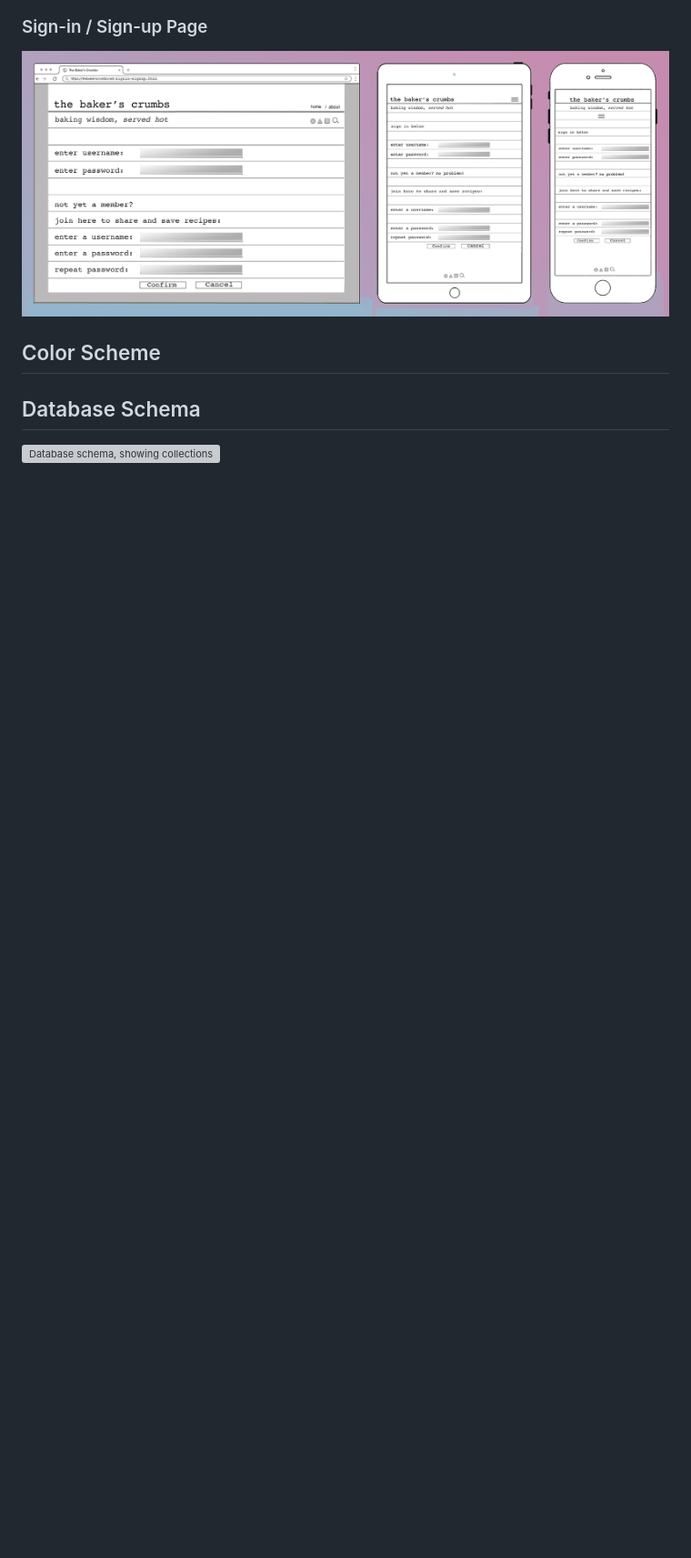
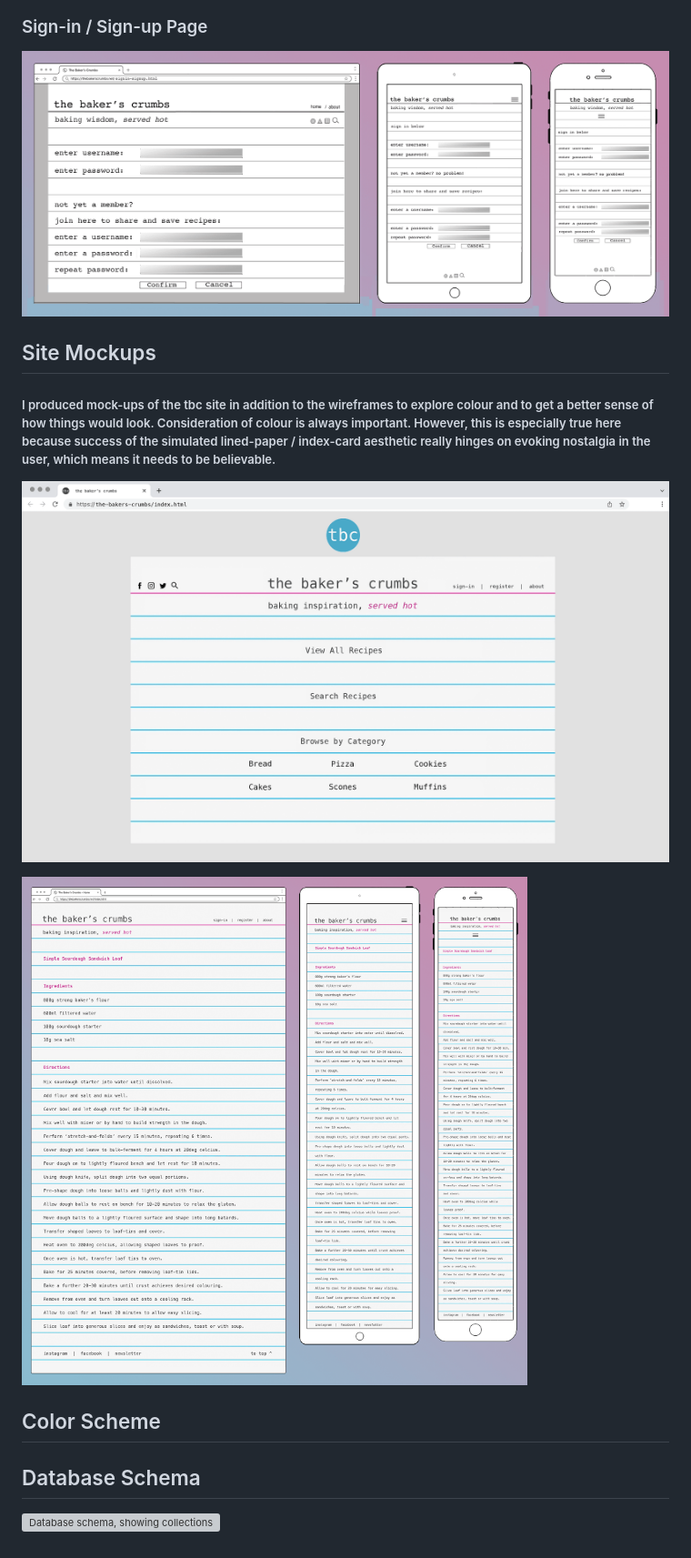
Before and after one commit to thomasmcquillan/the-bakers-crumbs, a Markdown page: README.md, the part around the change. Shown: that part at 91% size. GitHub-like rendering; pictures changed too: docs/images/mockup-tbc-homepage.png (added), docs/images/mockup-tbc-recipe.png (added); blank space fills up the shorter version; grey boxes are pictures that could not be loaded.

Commit message:
Add site mockups to readme file

```diff
--- a/README.md
+++ b/README.md
@@ -128,6 +128,14 @@ This site is targeted at experienced bakers and beginner bakers alike. It is a p
 ### Sign-in / Sign-up Page
 
 ![Wireframes for 'sign-in and register new user' page](docs/images/wireframes-signin-signup.png)
+
+## Site Mockups
+
+##### I produced mock-ups of the tbc site in addition to the wireframes to explore colour and to get a better sense of how things would look. Consideration of colour is always important. However, this is especially true here because success of the simulated lined-paper / index-card aesthetic really hinges on evoking nostalgia in the user, which means it needs to be believable.
+
+![Mockup for 'the baker's crumbs' homepage](docs/images/mockup-tbc-homepage.png)
+
+![Mockup for 'View Recipe' page](docs/images/mockup-tbc-recipe.png)
 ## Color Scheme
 
 ## Database Schema
```
